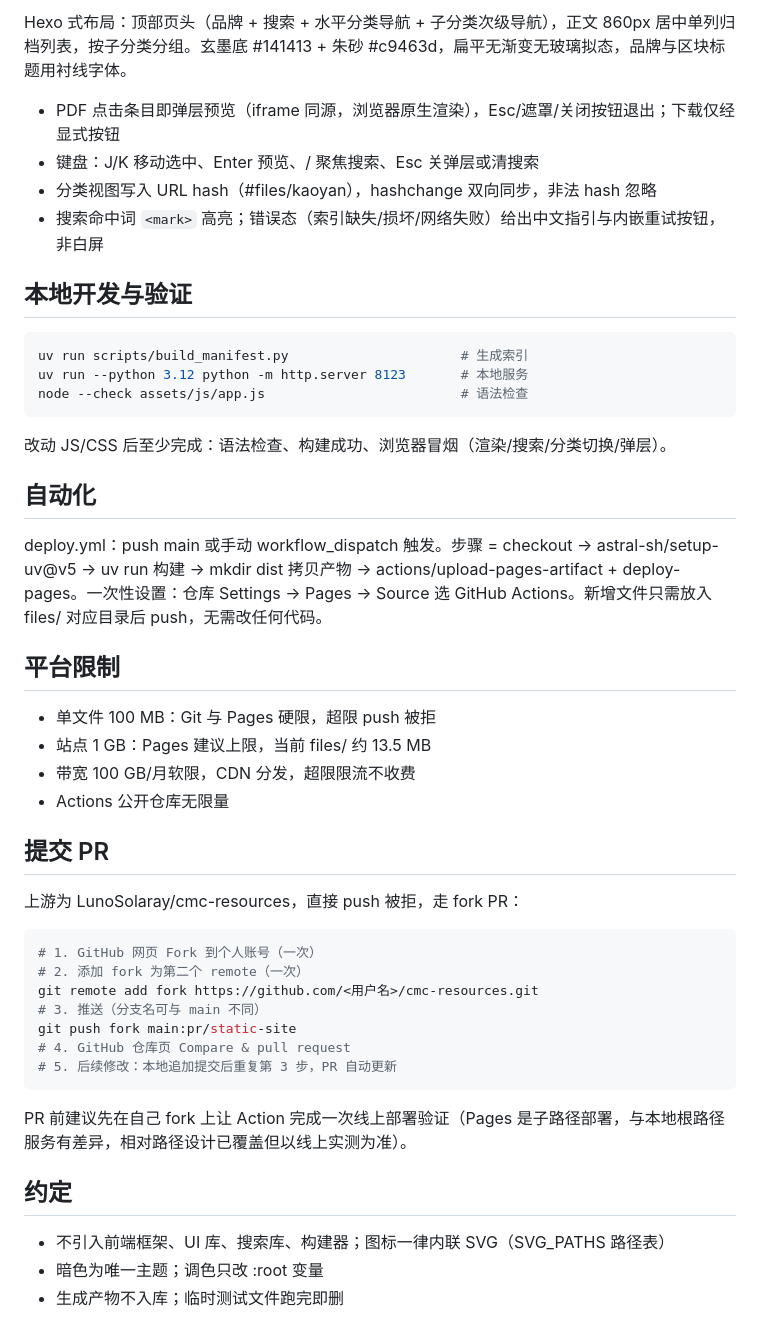
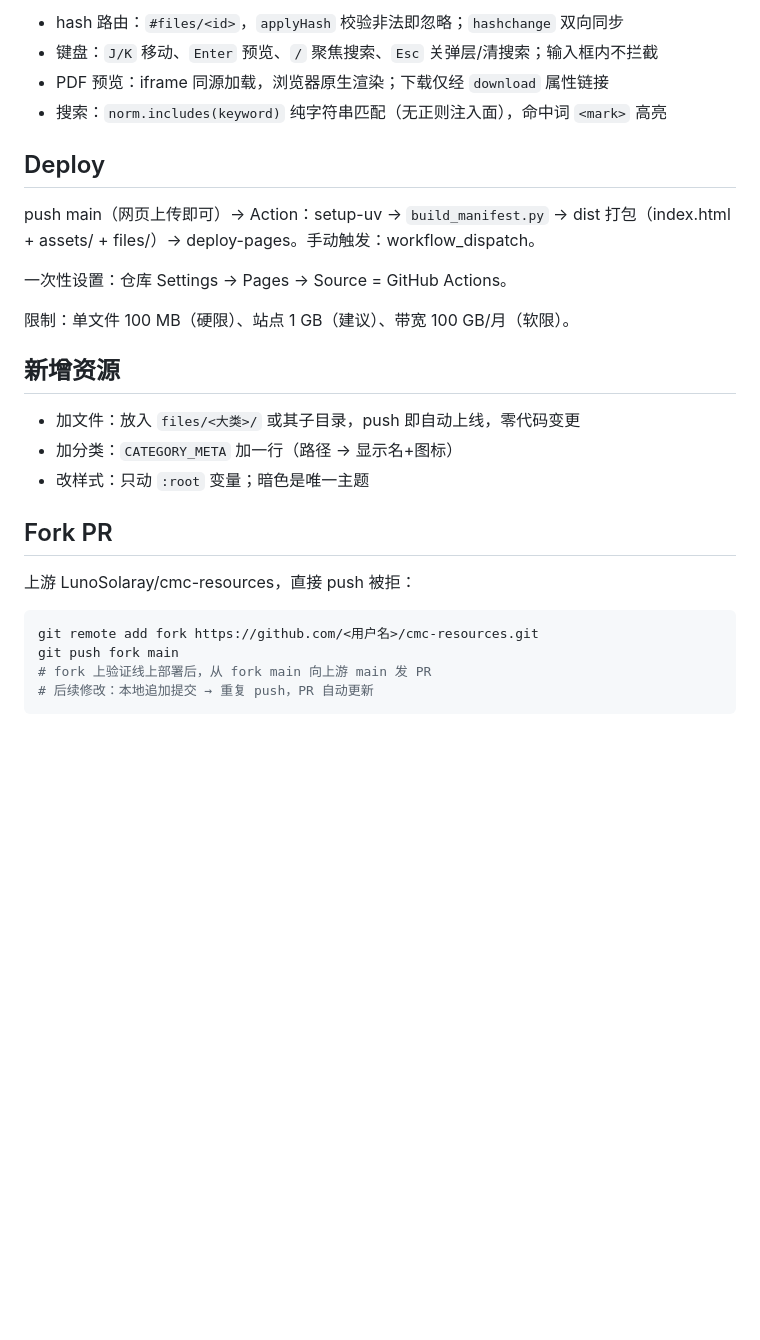
Before and after one commit to LunoSolaray/cmc-resources, a Markdown page: agent.md, the part around one of its changes. Rendered like a GitHub page; blank space fills up the shorter version.

````diff
--- a/agent.md
+++ b/agent.md
@@ -64,50 +79,30 @@ build_manifest.py 内字典：键 = 完整相对路径，值 = (显示名, 图
 
-Hexo 式布局：顶部页头（品牌 + 搜索 + 水平分类导航 + 子分类次级导航），正文 860px 居中单列归档列表，按子分类分组。玄墨底 #141413 + 朱砂 #c9463d，扁平无渐变无玻璃拟态，品牌与区块标题用衬线字体。
+- hash 路由：`#files/<id>`，`applyHash` 校验非法即忽略；`hashchange` 双向同步
+- 键盘：`J/K` 移动、`Enter` 预览、`/` 聚焦搜索、`Esc` 关弹层/清搜索；输入框内不拦截
+- PDF 预览：iframe 同源加载，浏览器原生渲染；下载仅经 `download` 属性链接
+- 搜索：`norm.includes(keyword)` 纯字符串匹配（无正则注入面），命中词 `<mark>` 高亮
 
-- PDF 点击条目即弹层预览（iframe 同源，浏览器原生渲染），Esc/遮罩/关闭按钮退出；下载仅经显式按钮
-- 键盘：J/K 移动选中、Enter 预览、/ 聚焦搜索、Esc 关弹层或清搜索
-- 分类视图写入 URL hash（#files/kaoyan），hashchange 双向同步，非法 hash 忽略
-- 搜索命中词 `<mark>` 高亮；错误态（索引缺失/损坏/网络失败）给出中文指引与内嵌重试按钮，非白屏
+## Deploy
 
-## 本地开发与验证
+push main（网页上传即可）→ Action：setup-uv → `build_manifest.py` → dist 打包（index.html + assets/ + files/）→ deploy-pages。手动触发：workflow_dispatch。
+
+一次性设置：仓库 Settings → Pages → Source = GitHub Actions。
+
+限制：单文件 100 MB（硬限）、站点 1 GB（建议）、带宽 100 GB/月（软限）。
+
+## 新增资源
+
+- 加文件：放入 `files/<大类>/` 或其子目录，push 即自动上线，零代码变更
+- 加分类：`CATEGORY_META` 加一行（路径 → 显示名+图标）
+- 改样式：只动 `:root` 变量；暗色是唯一主题
+
+## Fork PR
+
+上游 LunoSolaray/cmc-resources，直接 push 被拒：
 
 ```bash
-uv run scripts/build_manifest.py                      # 生成索引
-uv run --python 3.12 python -m http.server 8123       # 本地服务
-node --check assets/js/app.js                         # 语法检查
+git remote add fork https://github.com/<用户名>/cmc-resources.git
+git push fork main
+# fork 上验证线上部署后，从 fork main 向上游 main 发 PR
+# 后续修改：本地追加提交 → 重复 push，PR 自动更新
 ```
-
-改动 JS/CSS 后至少完成：语法检查、构建成功、浏览器冒烟（渲染/搜索/分类切换/弹层）。
-
-## 自动化
-
-deploy.yml：push main 或手动 workflow_dispatch 触发。步骤 = checkout → astral-sh/setup-uv@v5 → uv run 构建 → mkdir dist 拷贝产物 → actions/upload-pages-artifact + deploy-pages。一次性设置：仓库 Settings → Pages → Source 选 GitHub Actions。新增文件只需放入 files/ 对应目录后 push，无需改任何代码。
-
-## 平台限制
-
-- 单文件 100 MB：Git 与 Pages 硬限，超限 push 被拒
-- 站点 1 GB：Pages 建议上限，当前 files/ 约 13.5 MB
-- 带宽 100 GB/月软限，CDN 分发，超限限流不收费
-- Actions 公开仓库无限量
-
-## 提交 PR
-
-上游为 LunoSolaray/cmc-resources，直接 push 被拒，走 fork PR：
-
-```bash
-# 1. GitHub 网页 Fork 到个人账号（一次）
-# 2. 添加 fork 为第二个 remote（一次）
-git remote add fork https://github.com/<用户名>/cmc-resources.git
-# 3. 推送（分支名可与 main 不同）
-git push fork main:pr/static-site
-# 4. GitHub 仓库页 Compare & pull request
-# 5. 后续修改：本地追加提交后重复第 3 步，PR 自动更新
-```
-
-PR 前建议先在自己 fork 上让 Action 完成一次线上部署验证（Pages 是子路径部署，与本地根路径服务有差异，相对路径设计已覆盖但以线上实测为准）。
-
-## 约定
-
-- 不引入前端框架、UI 库、搜索库、构建器；图标一律内联 SVG（SVG_PATHS 路径表）
-- 暗色为唯一主题；调色只改 :root 变量
-- 生成产物不入库；临时测试文件跑完即删
````
Also changed, not shown: other parts of agent.md (+57 -42 lines).
